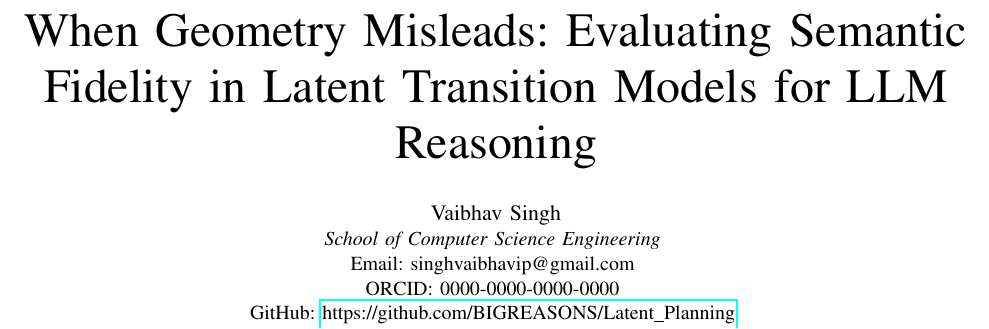
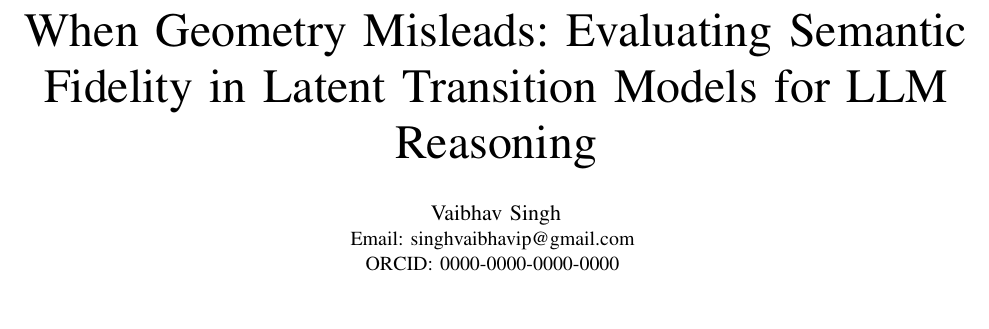
Before and after one commit to BIGREASONS/Latent_Planning, a LaTeX paper (manuscript.tex): part of page 1 of 6, cut so that both start at the same text, the shorter picture padded with empty space. Compiled offline with pdfLaTeX.

Commit message:
Remove school and github URL from author block

```diff
--- a/manuscript.tex
+++ b/manuscript.tex
@@ -16,10 +16,8 @@
 }
 
 \author{\IEEEauthorblockN{Vaibhav Singh}
-\IEEEauthorblockA{\textit{School of Computer Science Engineering} \\
-Email: singhvaibhavip@gmail.com \\
+\IEEEauthorblockA{Email: singhvaibhavip@gmail.com \\
 ORCID: 0000-0000-0000-0000 \\
-GitHub: \url{https://github.com/BIGREASONS/Latent_Planning}
 }
 }
 
```
Also changed, not shown: manuscript.pdf.
